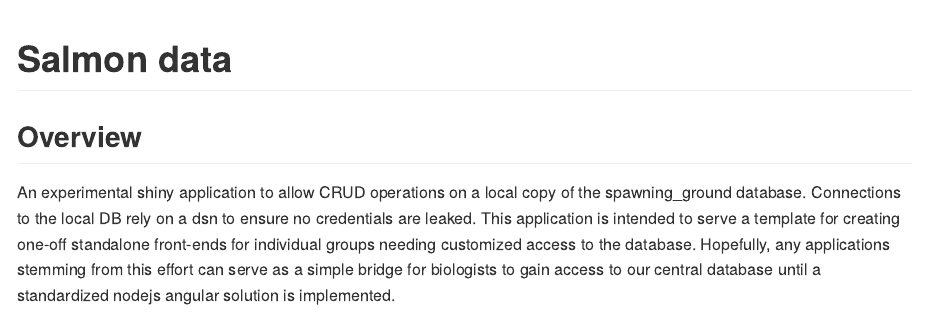
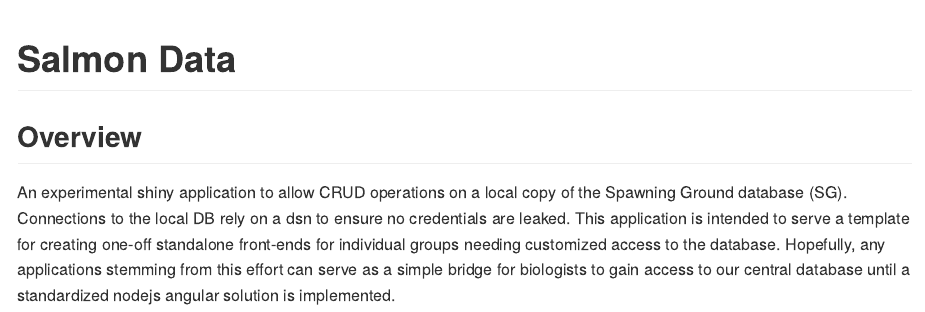
Before and after one commit to arestrom/salmon_data, an R Markdown document (README.Rmd): the page in a window 1100 px wide, from its top. The pictures show the output file README.md that the author committed with the source, drawn offline in the style of GitHub.

Commit message:
Tweak...

````diff
--- a/README.Rmd
+++ b/README.Rmd
@@ -13,8 +13,8 @@ knitr::opts_chunk$set(
 options(tibble.print_min = 5, tibble.print_max = 5)
 ```
 
-# Salmon data
+# Salmon Data
 
 ## Overview
 
-An experimental shiny application to allow CRUD operations on a local copy of the spawning_ground database. Connections to the local DB rely on a dsn to ensure no credentials are leaked. This application is intended to serve a template for creating one-off standalone front-ends for individual groups needing customized access to the database. Hopefully, any applications stemming from this effort can serve as a simple bridge for biologists to gain access to our central database until a standardized nodejs angular solution is implemented.
+An experimental shiny application to allow CRUD operations on a local copy of the Spawning Ground database (SG). Connections to the local DB rely on a dsn to ensure no credentials are leaked. This application is intended to serve a template for creating one-off standalone front-ends for individual groups needing customized access to the database. Hopefully, any applications stemming from this effort can serve as a simple bridge for biologists to gain access to our central database until a standardized nodejs angular solution is implemented.
````
Also changed, not shown: README.md.
